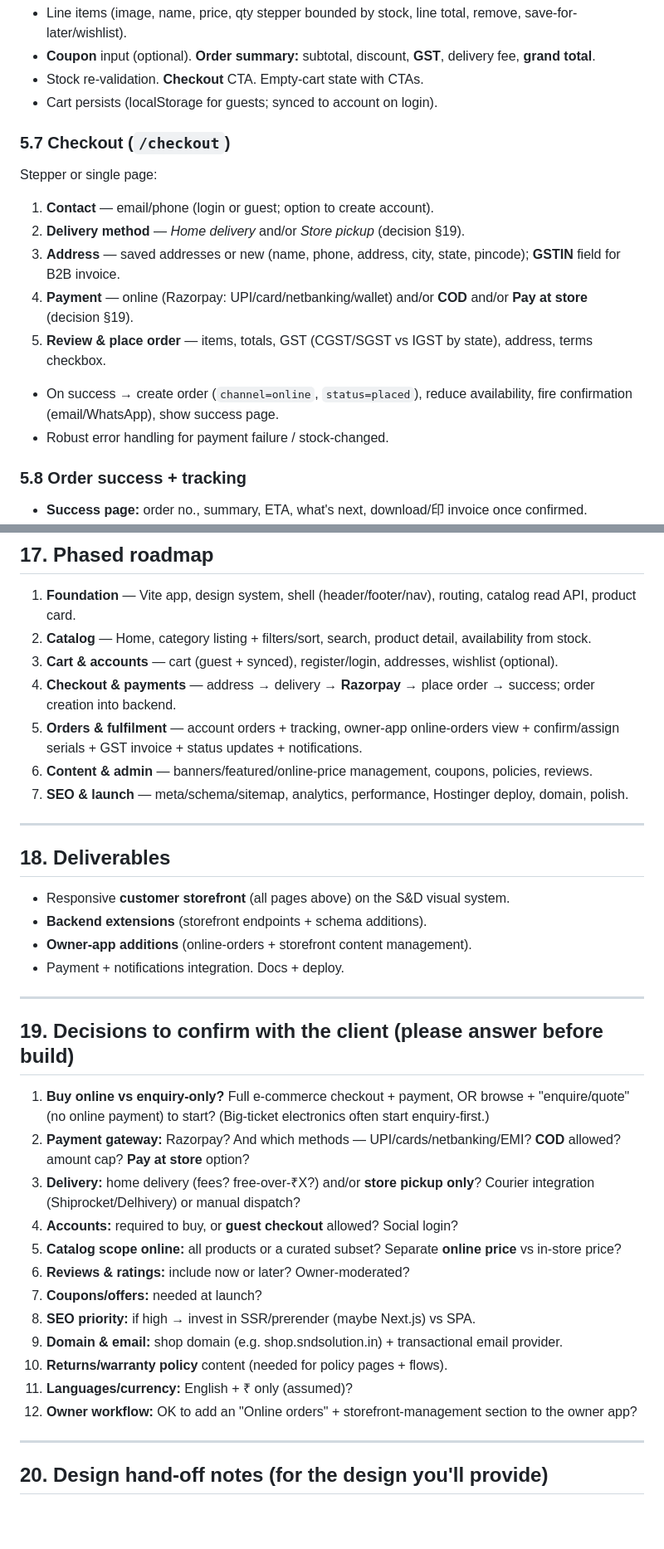
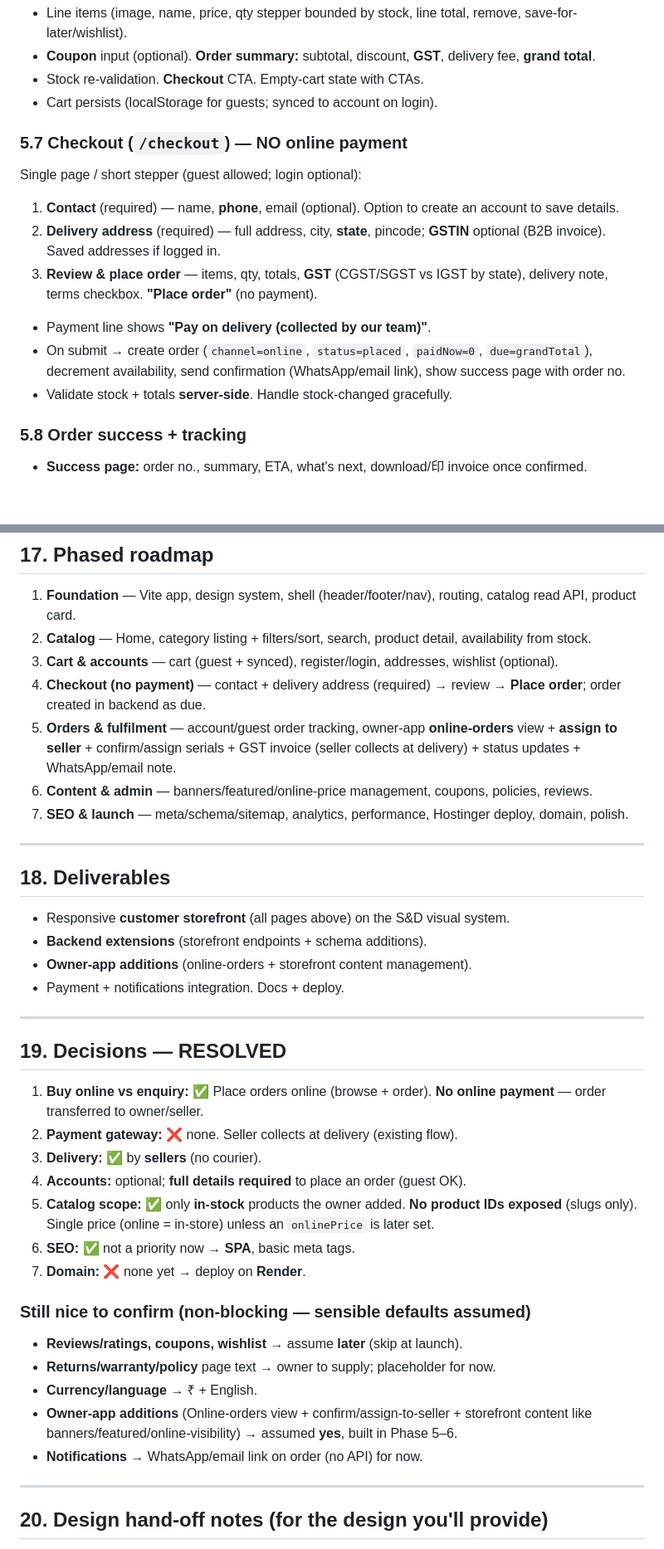
Before and after one commit to GodCoder6999/apex, a Markdown page: customer-shopping-website-plan.md, 2 parts joined by grey strips. Shown at 83% size. GitHub-like rendering; blank space fills up the shorter version.

Commit message:
Shopping site plan: lock client decisions (no payment, seller delivery, in-stock only, SPA on Render)
Co-Authored-By: Claude Opus 4.8 <noreply@anthropic.com>

```diff
--- a/customer-shopping-website-plan.md
+++ b/customer-shopping-website-plan.md
@@ -164,19 +189,19 @@ On order **confirmation**, the owner/system **reserves/assigns serial units**
 - Stock re-validation. **Checkout** CTA. Empty-cart state with CTAs.
 - Cart persists (localStorage for guests; synced to account on login).
 
-### 5.7 Checkout (`/checkout`)
-Stepper or single page:
-1. **Contact** — email/phone (login or guest; option to create account).
-2. **Delivery method** — *Home delivery* and/or *Store pickup* (decision §19).
-3. **Address** — saved addresses or new (name, phone, address, city, state,
-   pincode); **GSTIN** field for B2B invoice.
-4. **Payment** — online (Razorpay: UPI/card/netbanking/wallet) and/or **COD**
-   and/or **Pay at store** (decision §19).
-5. **Review & place order** — items, totals, GST (CGST/SGST vs IGST by state),
-   address, terms checkbox.
-- On success → create order (`channel=online`, `status=placed`), reduce
-  availability, fire confirmation (email/WhatsApp), show success page.
-- Robust error handling for payment failure / stock-changed.
+### 5.7 Checkout (`/checkout`) — NO online payment
+Single page / short stepper (guest allowed; login optional):
+1. **Contact** (required) — name, **phone**, email (optional). Option to create
+   an account to save details.
+2. **Delivery address** (required) — full address, city, **state**, pincode;
+   **GSTIN** optional (B2B invoice). Saved addresses if logged in.
+3. **Review & place order** — items, qty, totals, **GST** (CGST/SGST vs IGST by
+   state), delivery note, terms checkbox. **"Place order"** (no payment).
+- Payment line shows **"Pay on delivery (collected by our team)"**.
+- On submit → create order (`channel=online`, `status=placed`, `paidNow=0`,
+  `due=grandTotal`), decrement availability, send confirmation
+  (WhatsApp/email link), show success page with order no.
+- Validate stock + totals **server-side**. Handle stock-changed gracefully.
 
 ### 5.8 Order success + tracking
 - **Success page:** order no., summary, ETA, what's next, download/印 invoice
@@ -295,10 +320,11 @@ Owner needs to manage (additions to the owner app or a small admin section):
    availability from stock.
 3. **Cart & accounts** — cart (guest + synced), register/login, addresses,
    wishlist (optional).
-4. **Checkout & payments** — address → delivery → **Razorpay** → place order →
-   success; order creation into backend.
-5. **Orders & fulfilment** — account orders + tracking, owner-app online-orders
-   view + confirm/assign serials + GST invoice + status updates + notifications.
+4. **Checkout (no payment)** — contact + delivery address (required) → review →
+   **Place order**; order created in backend as due.
+5. **Orders & fulfilment** — account/guest order tracking, owner-app
+   **online-orders** view + **assign to seller** + confirm/assign serials + GST
+   invoice (seller collects at delivery) + status updates + WhatsApp/email note.
 6. **Content & admin** — banners/featured/online-price management, coupons,
    policies, reviews.
 7. **SEO & launch** — meta/schema/sitemap, analytics, performance, Hostinger
@@ -314,26 +340,26 @@ Owner needs to manage (additions to the owner app or a small admin section):
 
 ---
 
-## 19. Decisions to confirm with the client (please answer before build)
-1. **Buy online vs enquiry-only?** Full e-commerce checkout + payment, OR
-   browse + "enquire/quote" (no online payment) to start? (Big-ticket
-   electronics often start enquiry-first.)
-2. **Payment gateway:** Razorpay? And which methods — UPI/cards/netbanking/EMI?
-   **COD** allowed? amount cap? **Pay at store** option?
-3. **Delivery:** home delivery (fees? free-over-₹X?) and/or **store pickup
-   only**? Courier integration (Shiprocket/Delhivery) or manual dispatch?
-4. **Accounts:** required to buy, or **guest checkout** allowed? Social login?
-5. **Catalog scope online:** all products or a curated subset? Separate
-   **online price** vs in-store price?
-6. **Reviews & ratings:** include now or later? Owner-moderated?
-7. **Coupons/offers:** needed at launch?
-8. **SEO priority:** if high → invest in SSR/prerender (maybe Next.js) vs SPA.
-9. **Domain & email:** shop domain (e.g. shop.sndsolution.in) + transactional
-   email provider.
-10. **Returns/warranty policy** content (needed for policy pages + flows).
-11. **Languages/currency:** English + ₹ only (assumed)?
-12. **Owner workflow:** OK to add an "Online orders" + storefront-management
-    section to the owner app?
+## 19. Decisions — RESOLVED
+1. **Buy online vs enquiry:** ✅ Place orders online (browse + order). **No
+   online payment** — order transferred to owner/seller.
+2. **Payment gateway:** ❌ none. Seller collects at delivery (existing flow).
+3. **Delivery:** ✅ by **sellers** (no courier).
+4. **Accounts:** optional; **full details required** to place an order (guest OK).
+5. **Catalog scope:** ✅ only **in-stock** products the owner added. **No
+   product IDs exposed** (slugs only). Single price (online = in-store) unless an
+   `onlinePrice` is later set.
+6. **SEO:** ✅ not a priority now → **SPA**, basic meta tags.
+7. **Domain:** ❌ none yet → deploy on **Render**.
+
+### Still nice to confirm (non-blocking — sensible defaults assumed)
+- **Reviews/ratings, coupons, wishlist** → assume **later** (skip at launch).
+- **Returns/warranty/policy** page text → owner to supply; placeholder for now.
+- **Currency/language** → ₹ + English.
+- **Owner-app additions** (Online-orders view + confirm/assign-to-seller +
+  storefront content like banners/featured/online-visibility) → assumed **yes**,
+  built in Phase 5–6.
+- **Notifications** → WhatsApp/email link on order (no API) for now.
 
 ---
 
```
Also changed, not shown: other parts of customer-shopping-website-plan.md (+35 -10 lines).
